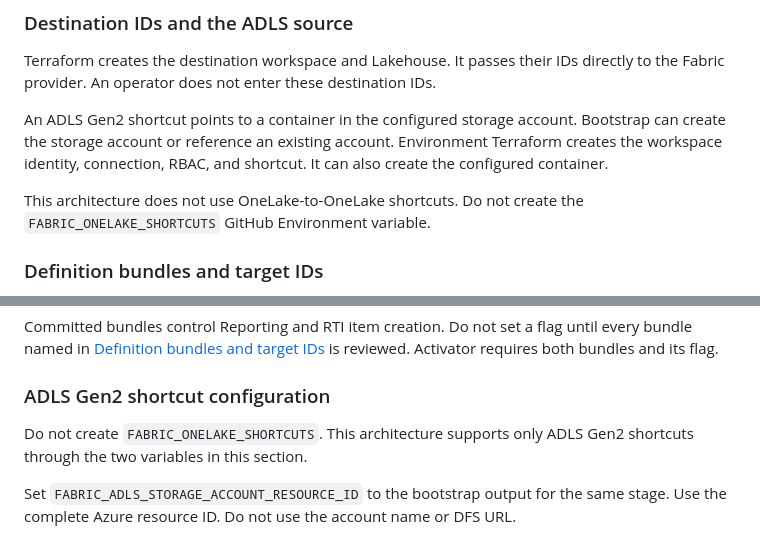
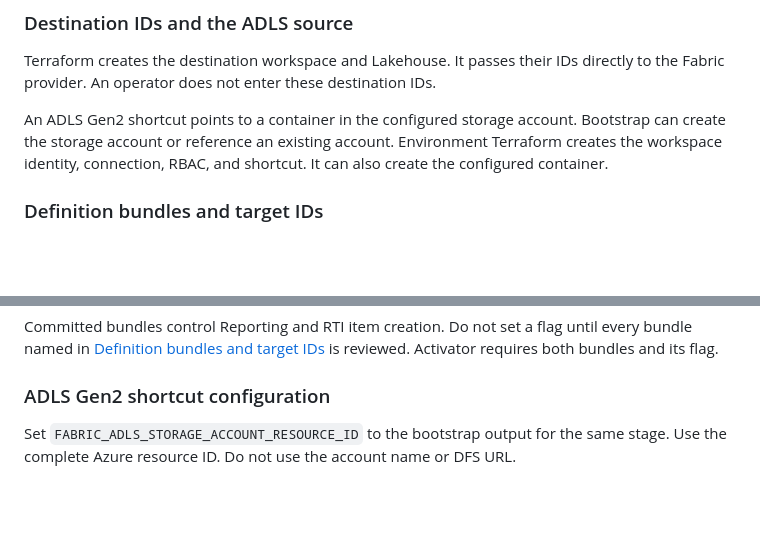
Before and after one commit to martins-vds/people-counter, a Markdown page: docs/github-deployment.md, 2 parts joined by grey strips. GitHub-like rendering; blank space fills up the shorter version.

Commit message:
Remove unsupported OneLake references
Co-authored-by: Copilot <223556219+Copilot@users.noreply.github.com>

```diff
--- a/docs/github-deployment.md
+++ b/docs/github-deployment.md
@@ -294,9 +294,6 @@ Bootstrap can create the storage account or reference an existing account.
 Environment Terraform creates the workspace identity, connection, RBAC, and
 shortcut. It can also create the configured container.
 
-This architecture does not use OneLake-to-OneLake shortcuts. Do not create the
-`FABRIC_ONELAKE_SHORTCUTS` GitHub Environment variable.
-
 ### Definition bundles and target IDs
 
 Definition bundles are files in Git. They are not target Fabric resources.
@@ -352,9 +349,6 @@ until every bundle named in
 reviewed. Activator requires both bundles and its flag.
 
 ### ADLS Gen2 shortcut configuration
-
-Do not create `FABRIC_ONELAKE_SHORTCUTS`. This architecture supports only ADLS
-Gen2 shortcuts through the two variables in this section.
 
 Set `FABRIC_ADLS_STORAGE_ACCOUNT_RESOURCE_ID` to the bootstrap output for the
 same stage. Use the complete Azure resource ID. Do not use the account name or
```
